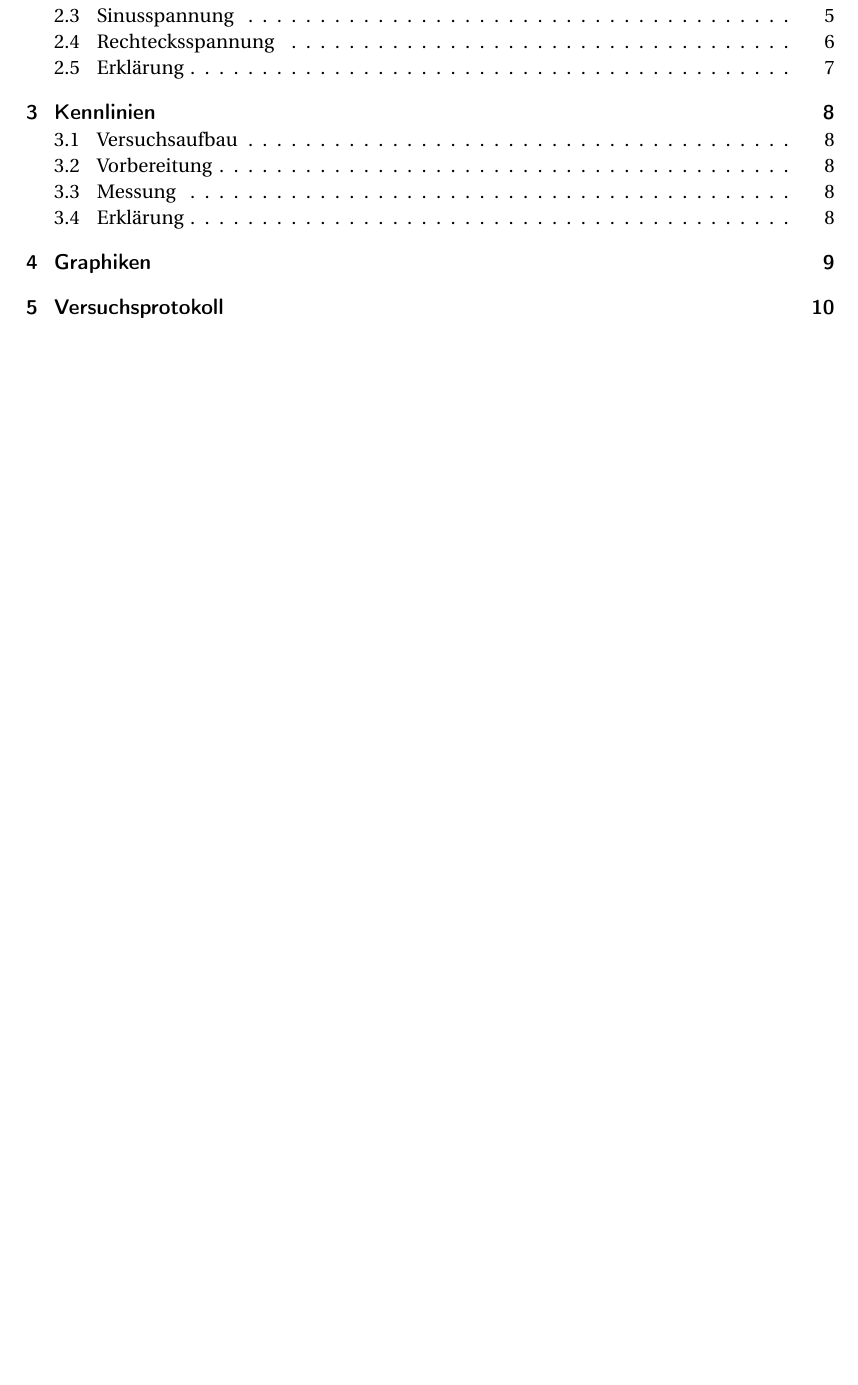
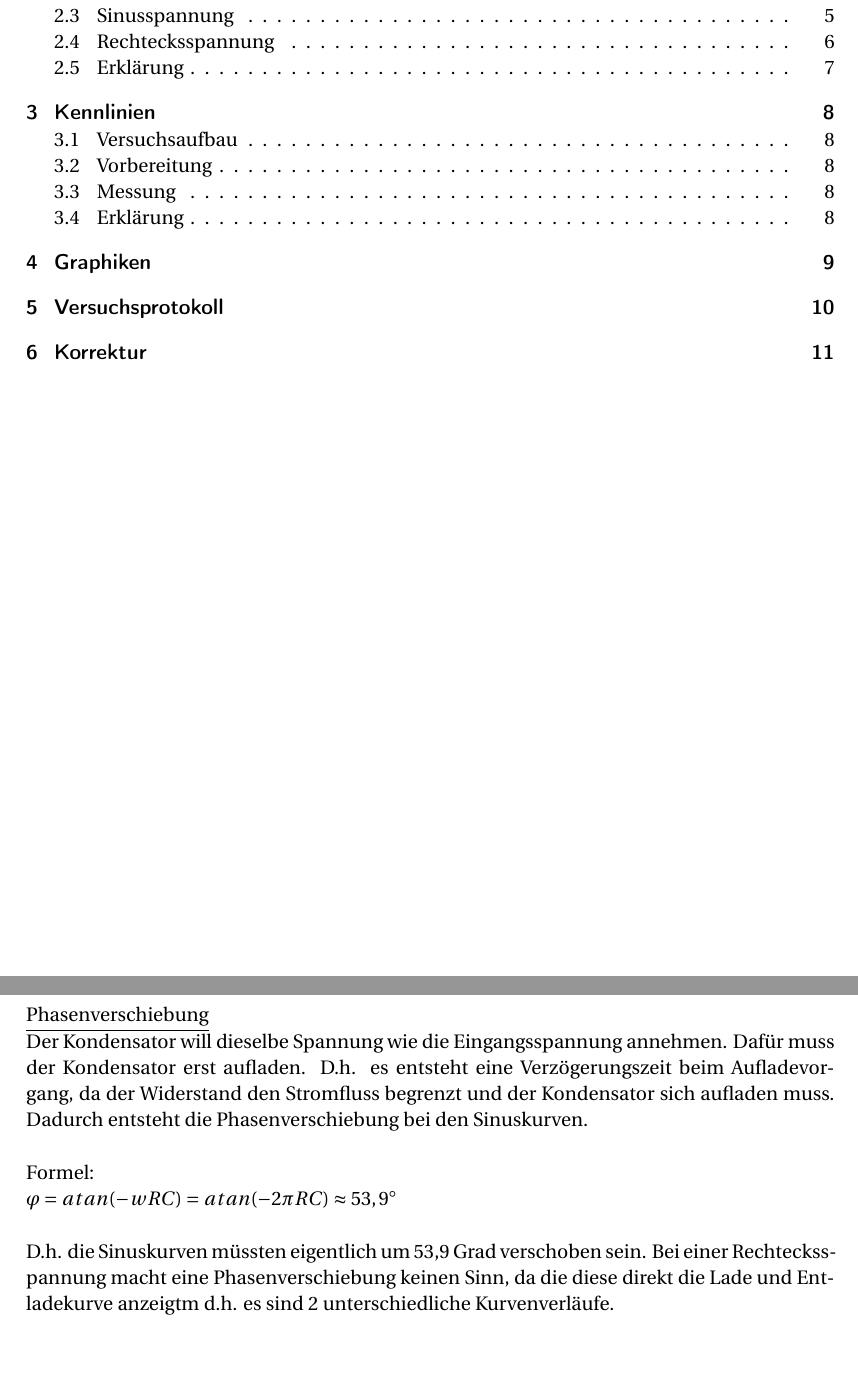
Before and after one commit to Kekziie/Basispraktikum_17_18, a LaTeX document (BP_Versuch1.tex): part of page 2 of 10 before the commit and two parts of pages 2 and 11 of 11 after it, the two joined at a grey line, cut so that both start at the same text, the shorter picture padded with empty space. Compiled offline with pdfLaTeX.

Commit message:
hinzufügen der Korrektur

```diff
--- a/BP_Versuch1.tex
+++ b/BP_Versuch1.tex
@@ -289,5 +289,22 @@ Graph 8: Kennlinie der weißen Leuchtdiode \\
 
 \section{Versuchsprotokoll}
 
+%----------------------------------------------------------------------------------------
+
+\newpage
+
+\section{Korrektur}
+
+\underline{Phasenverschiebung}
+
+Der Kondensator will dieselbe Spannung wie die Eingangsspannung annehmen. Dafür muss der Kondensator erst aufladen. D.h. es entsteht eine Verzögerungszeit beim Aufladevorgang, da der Widerstand den Stromfluss begrenzt und der Kondensator sich aufladen muss. Dadurch entsteht die Phasenverschiebung bei den Sinuskurven. \\
+
+Formel: \\
+$\varphi = atan(-wRC) = atan(-2 \pi RC) \approx 53,9^{\circ}$ \\
+
+D.h. die Sinuskurven müssten eigentlich um 53,9 Grad verschoben sein.
+Bei einer Rechtecksspannung macht eine Phasenverschiebung keinen Sinn, da die diese direkt die Lade und Entladekurve anzeigtm d.h. es sind 2 unterschiedliche Kurvenverläufe.
+
+
 
 \end{document}
```
Also changed, not shown: BP_Versuch1.pdf, 3 other files.
